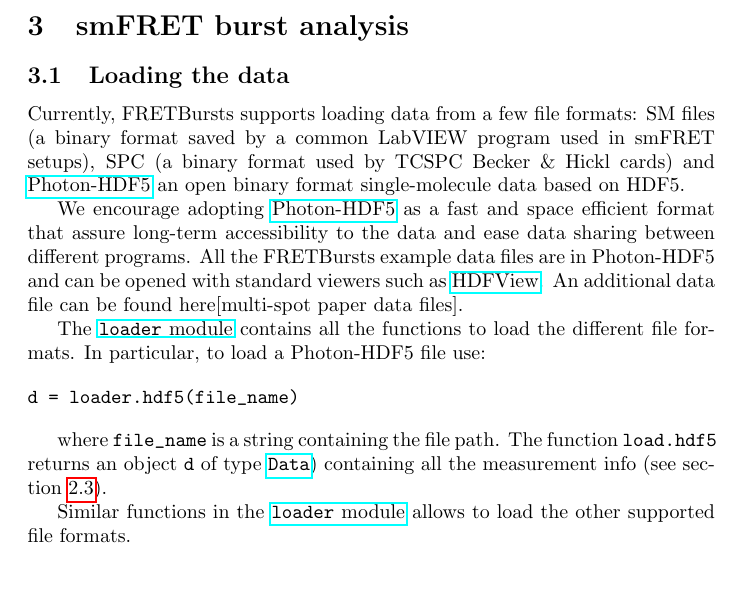
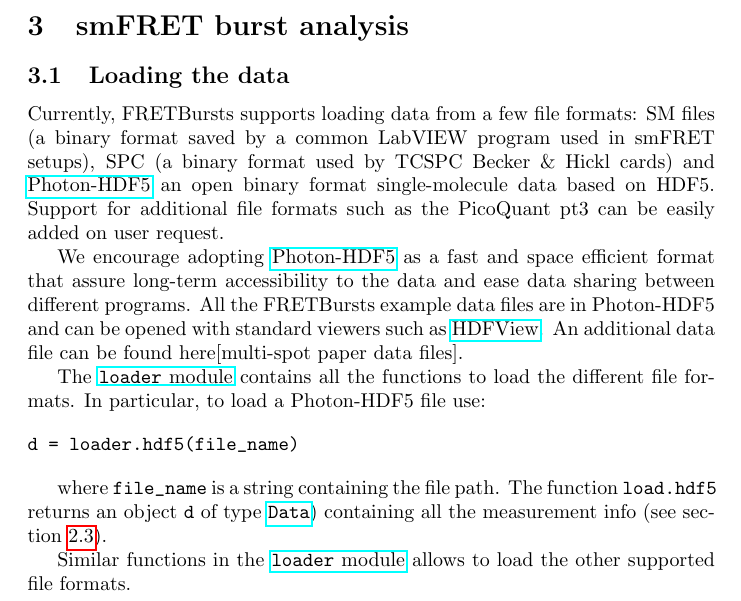
Before and after one commit to tritemio/fretbursts_paper, a LaTeX paper (main.tex, which reads dataload.tex): part of page 6 of 13, cut so that both start at the same text, the shorter picture padded with empty space. Compiled offline with pdfLaTeX.

Commit message:
edited dataload.tex

```diff
--- a/dataload.tex
+++ b/dataload.tex
@@ -5,7 +5,8 @@ Currently, FRETBursts supports loading data from a few file formats: SM files
 (a binary format saved by a common LabVIEW program used in smFRET setups),
 SPC (a binary format used by TCSPC Becker \& Hickl cards) and
 \href{http://photon-hdf5.readthedocs.org/}{Photon-HDF5}  an open binary
-format single-molecule data based on HDF5.
+format single-molecule data based on HDF5. Support for additional file formats
+such as the PicoQuant pt3 can be easily added on user request.
 
 We encourage adopting \href{http://photon-hdf5.readthedocs.org/}{Photon-HDF5}
 as a fast and space efficient format that assure long-term accessibility
```
